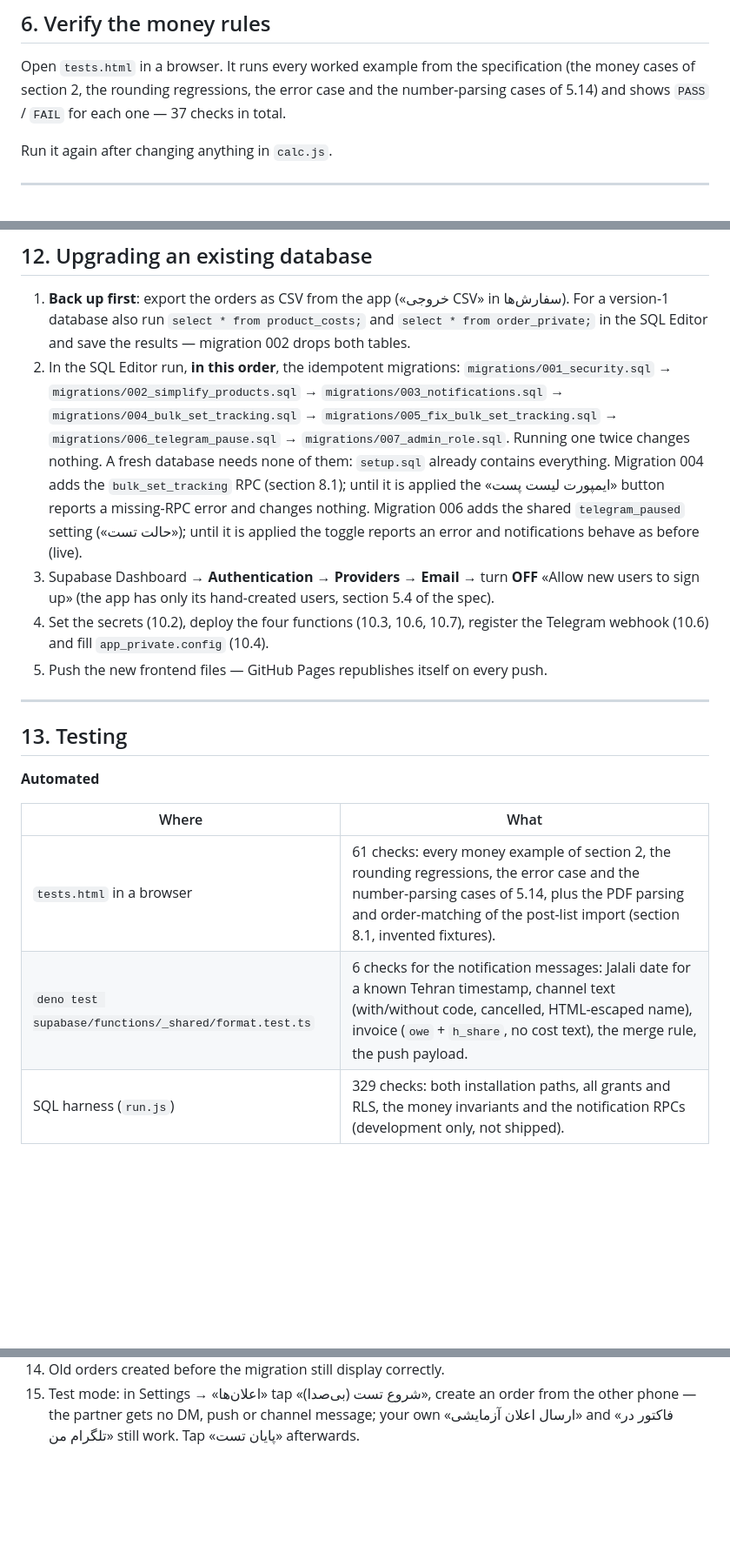
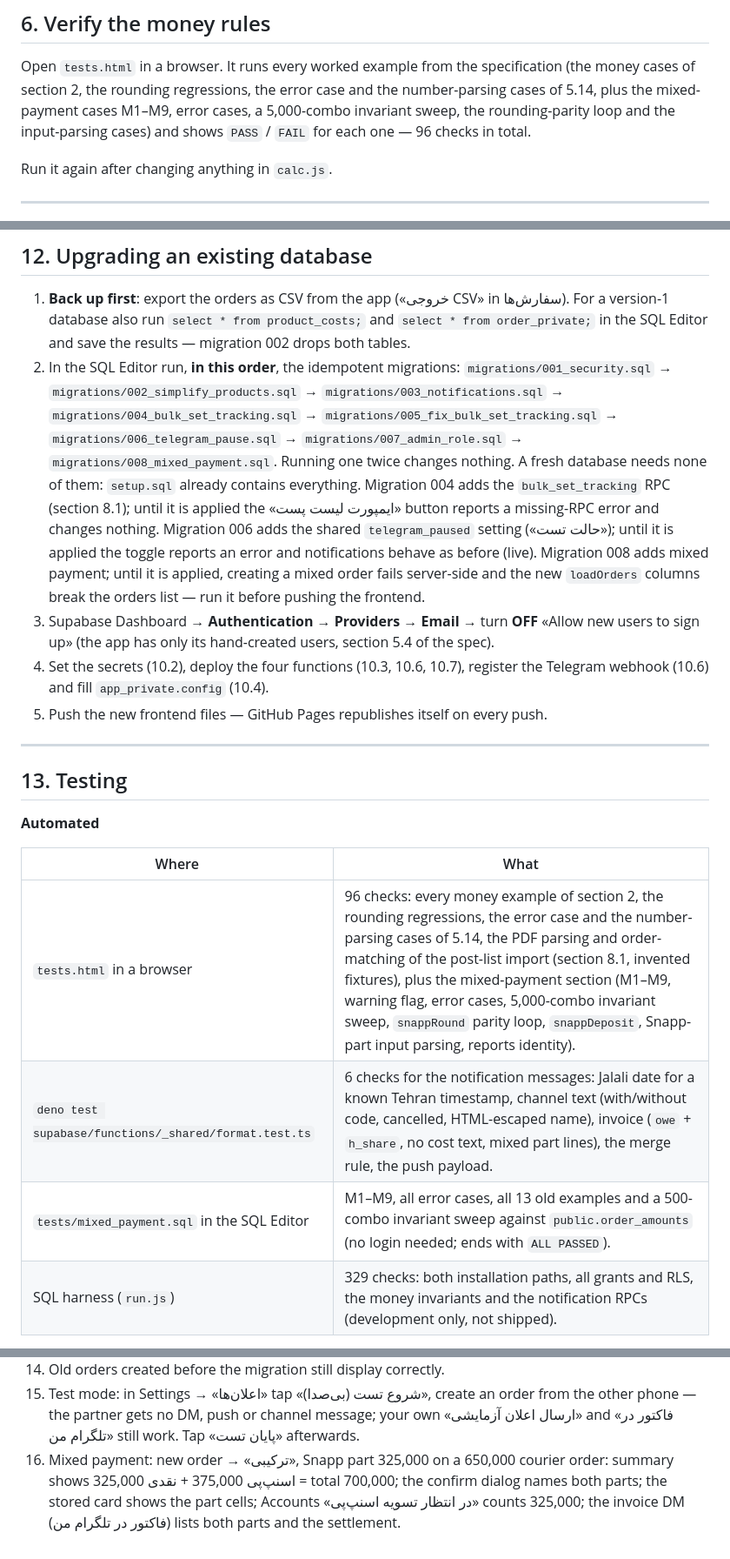
Before and after one commit to iamheliamousavi-beep/delsana-manage, a Markdown page: README.md, 3 parts joined by grey strips. Shown at 87% size. Rendered like a GitHub page; blank space fills up the shorter version.

```diff
--- a/README.md
+++ b/README.md
@@ -133,7 +133,9 @@ Everything is referenced with **relative paths**, so a sub-path works out of the
 
 Open `tests.html` in a browser. It runs every worked example from the specification (the money
 cases of section 2, the rounding regressions, the error case and the number-parsing cases of
-5.14) and shows `PASS` / `FAIL` for each one — 37 checks in total.
+5.14, plus the mixed-payment cases M1–M9, error cases, a 5,000-combo invariant sweep, the
+rounding-parity loop and the input-parsing cases) and shows `PASS` / `FAIL` for each one —
+96 checks in total.
 
 Run it again after changing anything in `calc.js`.
 
@@ -410,13 +430,16 @@ Notes:
    `migrations/001_security.sql` → `migrations/002_simplify_products.sql` →
    `migrations/003_notifications.sql` → `migrations/004_bulk_set_tracking.sql` →
    `migrations/005_fix_bulk_set_tracking.sql` → `migrations/006_telegram_pause.sql` →
-   `migrations/007_admin_role.sql`.
+   `migrations/007_admin_role.sql` → `migrations/008_mixed_payment.sql`.
    Running one twice changes nothing.
    A fresh database needs none of them: `setup.sql` already contains everything.
    Migration 004 adds the `bulk_set_tracking` RPC (section 8.1); until it is applied the
    «ایمپورت لیست پست» button reports a missing-RPC error and changes nothing.
    Migration 006 adds the shared `telegram_paused` setting («حالت تست»); until it is
    applied the toggle reports an error and notifications behave as before (live).
+   Migration 008 adds mixed payment; until it is applied, creating a mixed order fails
+   server-side and the new `loadOrders` columns break the orders list — run it before
+   pushing the frontend.
 3. Supabase Dashboard → **Authentication → Providers → Email** → turn **OFF** «Allow new users to
    sign up» (the app has only its hand-created users, section 5.4 of the spec).
 4. Set the secrets (10.2), deploy the four functions (10.3, 10.6, 10.7), register the Telegram
@@ -431,8 +454,9 @@ Notes:
 
 | Where | What |
 |-------|------|
-| `tests.html` in a browser | 61 checks: every money example of section 2, the rounding regressions, the error case and the number-parsing cases of 5.14, plus the PDF parsing and order-matching of the post-list import (section 8.1, invented fixtures). |
-| `deno test supabase/functions/_shared/format.test.ts` | 6 checks for the notification messages: Jalali date for a known Tehran timestamp, channel text (with/without code, cancelled, HTML-escaped name), invoice (`owe` + `h_share`, no cost text), the merge rule, the push payload. |
+| `tests.html` in a browser | 96 checks: every money example of section 2, the rounding regressions, the error case and the number-parsing cases of 5.14, the PDF parsing and order-matching of the post-list import (section 8.1, invented fixtures), plus the mixed-payment section (M1–M9, warning flag, error cases, 5,000-combo invariant sweep, `snappRound` parity loop, `snappDeposit`, Snapp-part input parsing, reports identity). |
+| `deno test supabase/functions/_shared/format.test.ts` | 6 checks for the notification messages: Jalali date for a known Tehran timestamp, channel text (with/without code, cancelled, HTML-escaped name), invoice (`owe` + `h_share`, no cost text, mixed part lines), the merge rule, the push payload. |
+| `tests/mixed_payment.sql` in the SQL Editor | M1–M9, all error cases, all 13 old examples and a 500-combo invariant sweep against `public.order_amounts` (no login needed; ends with `ALL PASSED`). |
 | SQL harness (`run.js`) | 329 checks: both installation paths, all grants and RLS, the money invariants and the notification RPCs (development only, not shipped). |
 
 **Manual checklist — run once after every deploy**
@@ -468,3 +492,7 @@ Notes:
 15. Test mode: in Settings → «اعلان‌ها» tap «شروع تست (بی‌صدا)», create an order from the
     other phone — the partner gets no DM, push or channel message; your own «ارسال اعلان
     آزمایشی» and «فاکتور در تلگرام من» still work. Tap «پایان تست» afterwards.
+16. Mixed payment: new order → «ترکیبی», Snapp part 325,000 on a 650,000 courier order:
+    summary shows اسنپ‌پی 375,000 + نقدی 325,000 = total 700,000; the confirm dialog names
+    both parts; the stored card shows the part cells; Accounts «در انتظار تسویه اسنپ‌پی»
+    counts 325,000; the invoice DM (فاکتور در تلگرام من) lists both parts and the settlement.
```
Also changed, not shown: other parts of README.md (+26 -8 lines), CHANGELOG.md (+22 -0 lines).
